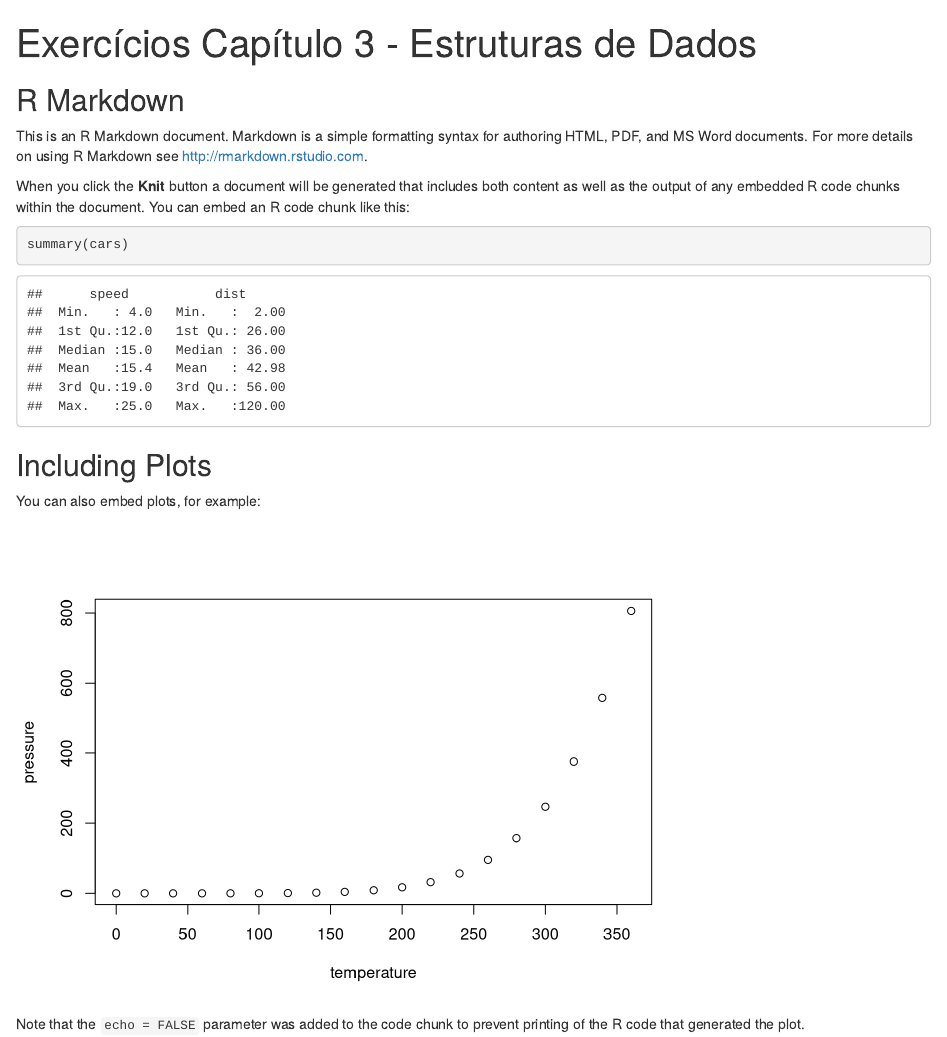
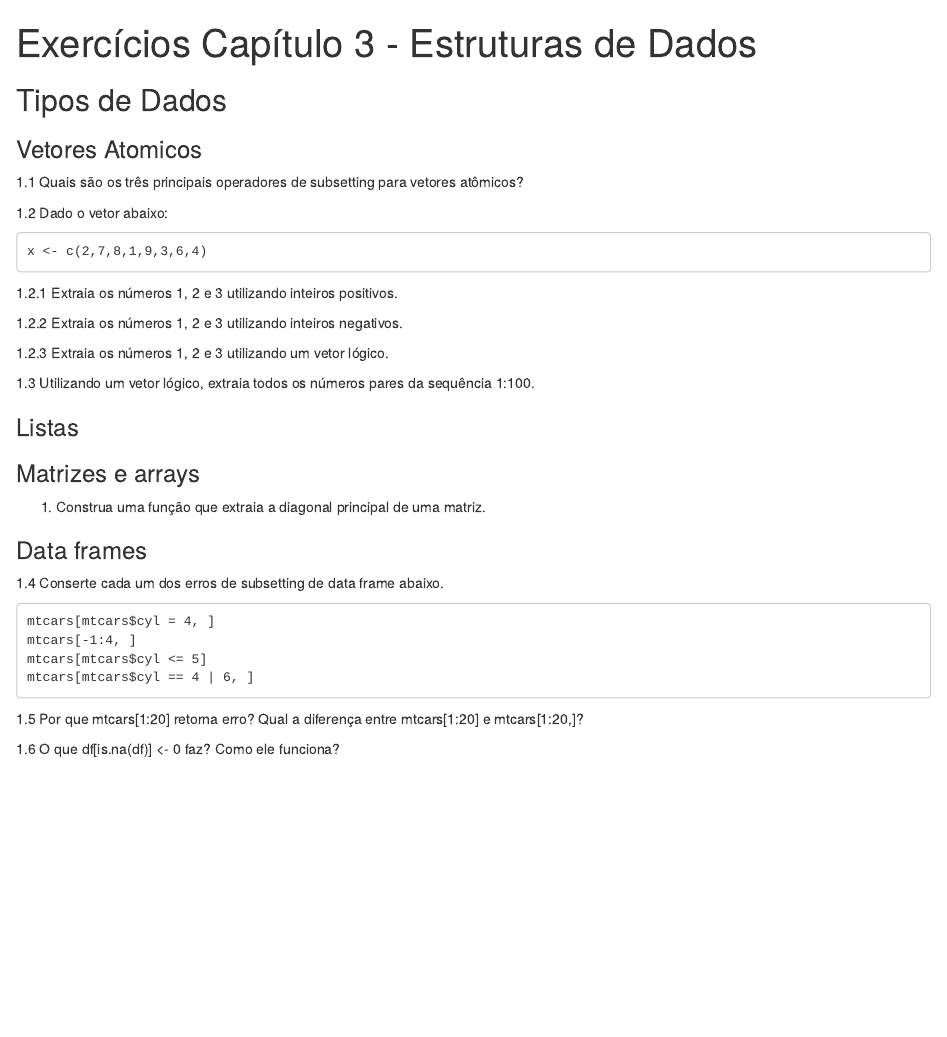
Before and after one commit to ohackgb/curso_r_advanced, an R Markdown document (exercicios/03_subsetting.Rmd): the page in a window 1100 px wide, from its top. Rendered offline with R 4.5, knitr and Pandoc, with nearby package versions.

Commit message:
Capitulo 3 1/4

````diff
--- a/exercicios/03_subsetting.Rmd
+++ b/exercicios/03_subsetting.Rmd
@@ -7,22 +7,42 @@ output: html_document
 knitr::opts_chunk$set(echo = TRUE)
 ```
 
-## R Markdown
+## Tipos de Dados
 
-This is an R Markdown document. Markdown is a simple formatting syntax for authoring HTML, PDF, and MS Word documents. For more details on using R Markdown see <http://rmarkdown.rstudio.com>.
+### Vetores Atomicos
 
-When you click the **Knit** button a document will be generated that includes both content as well as the output of any embedded R code chunks within the document. You can embed an R code chunk like this:
+1.1 Quais são os três principais operadores de subsetting para vetores atômicos?
 
-```{r cars}
-summary(cars)
+1.2 Dado o vetor abaixo:
+
+```
+x <- c(2,7,8,1,9,3,6,4)
 ```
 
-## Including Plots
+1.2.1 Extraia os números 1, 2 e 3 utilizando inteiros positivos.
 
-You can also embed plots, for example:
+1.2.2 Extraia os números 1, 2 e 3 utilizando inteiros negativos.
 
-```{r pressure, echo=FALSE}
-plot(pressure)
+1.2.3 Extraia os números 1, 2 e 3 utilizando um vetor lógico.
+
+1.3 Utilizando um vetor lógico, extraia todos os números pares da sequência 1:100.
+
+### Listas
+
+### Matrizes e arrays
+
+1. Construa uma função que extraia a diagonal principal de uma matriz.
+
+### Data frames
+
+1.4 Conserte cada um dos erros de subsetting de data frame abaixo.
+```
+mtcars[mtcars$cyl = 4, ]
+mtcars[-1:4, ]
+mtcars[mtcars$cyl <= 5]
+mtcars[mtcars$cyl == 4 | 6, ]
 ```
 
-Note that the `echo = FALSE` parameter was added to the code chunk to prevent printing of the R code that generated the plot.
+1.5 Por que mtcars[1:20] retorna erro? Qual a diferença entre mtcars[1:20] e mtcars[1:20,]?
+
+1.6 O que df[is.na(df)] <- 0 faz? Como ele funciona?
````
Also changed, not shown: exercicios/03_subsetting.html (added).
